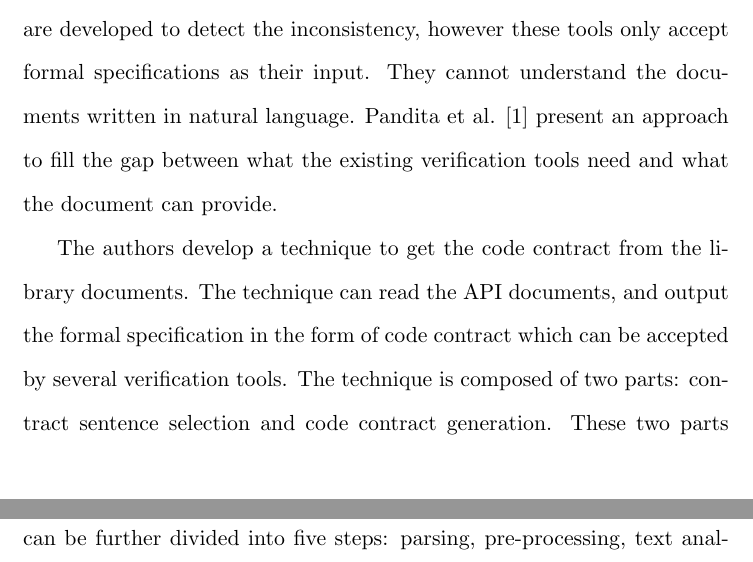
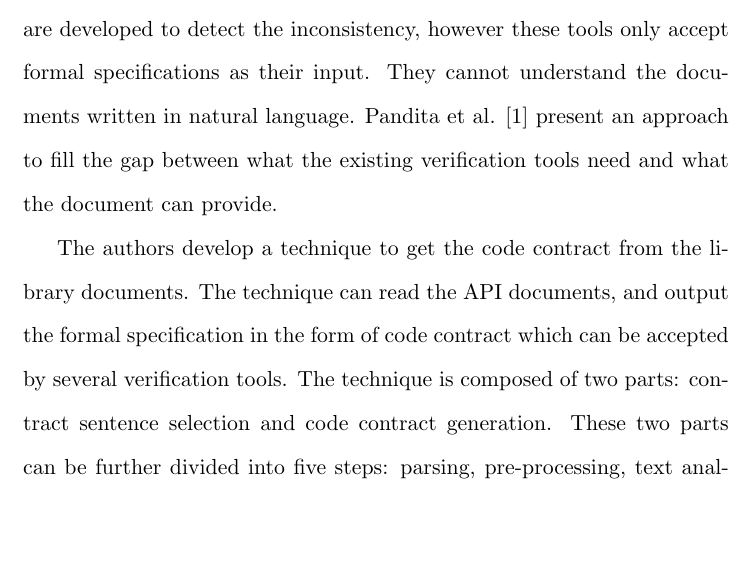
Before and after one commit to derekqian/CS669-Scholarship-Skills, a LaTeX document (P2-revised-summary/summary.tex): two parts of pages 1 and 2 of 3 before the commit and part of page 1 of 2 after it, the two joined at a grey line, cut so that both start at the same text, the shorter picture padded with empty space. Compiled offline with pdfLaTeX.

Commit message:
set margins to fit in two pages

```diff
--- a/P2-revised-summary/summary.tex
+++ b/P2-revised-summary/summary.tex
@@ -1,6 +1,6 @@
 \documentclass[11pt,letterpaper,oneside]{article}
 %\usepackage[top=0.5in,left=1in,right=1in,bottom=1in]{geometry}
-\usepackage[top=0.5in,left=1.8in,right=1.8in,bottom=1in]{geometry}
+\usepackage[top=0.5in,left=1.8in,right=1.8in,bottom=0.7in]{geometry}
 \usepackage{fancyvrb}
 \usepackage{colortbl}
 \usepackage{graphicx}
```
